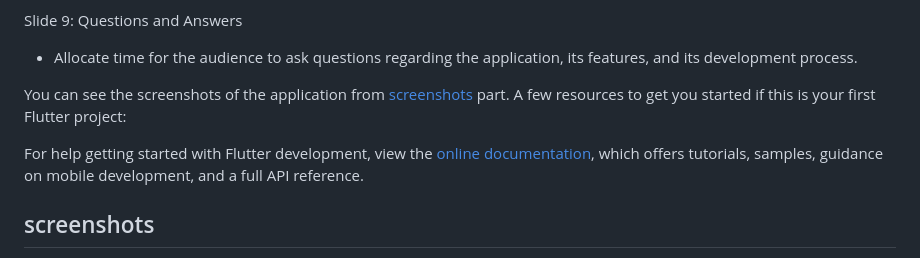
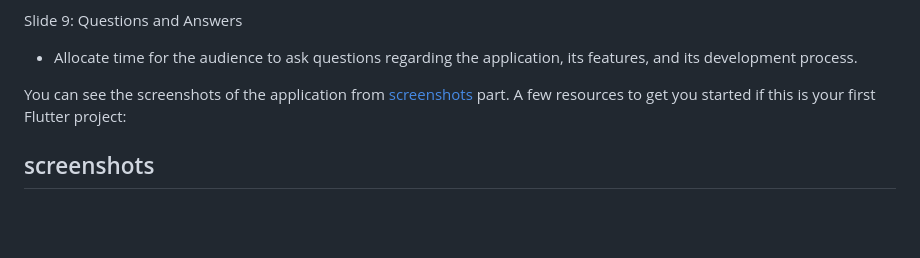
Before and after one commit to kareeeeeeem/moares, a Markdown page: README.md, the part around the change. Rendered like a GitHub page; blank space fills up the shorter version.

```diff
--- a/README.md
+++ b/README.md
@@ -58,10 +58,6 @@ Slide 9: Questions and Answers
 You can see the screenshots of the application from [screenshots](#screenshots) part.
 A few resources to get you started if this is your first Flutter project:
 
-For help getting started with Flutter development, view the
-[online documentation](https://docs.flutter.dev/), which offers tutorials,
-samples, guidance on mobile development, and a full API reference.
-
 ## screenshots
 
 ![](screenshots/screen(1).png)
```
